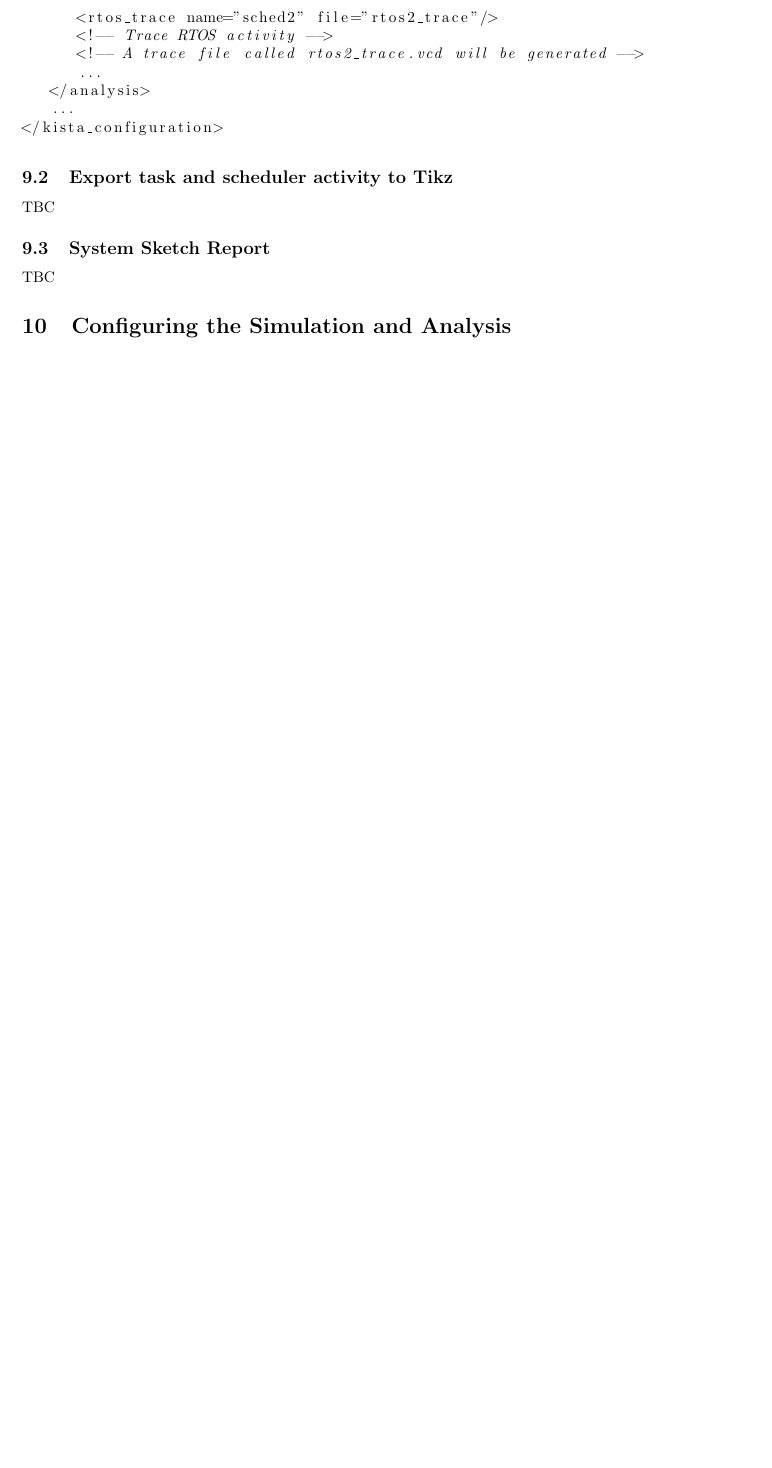
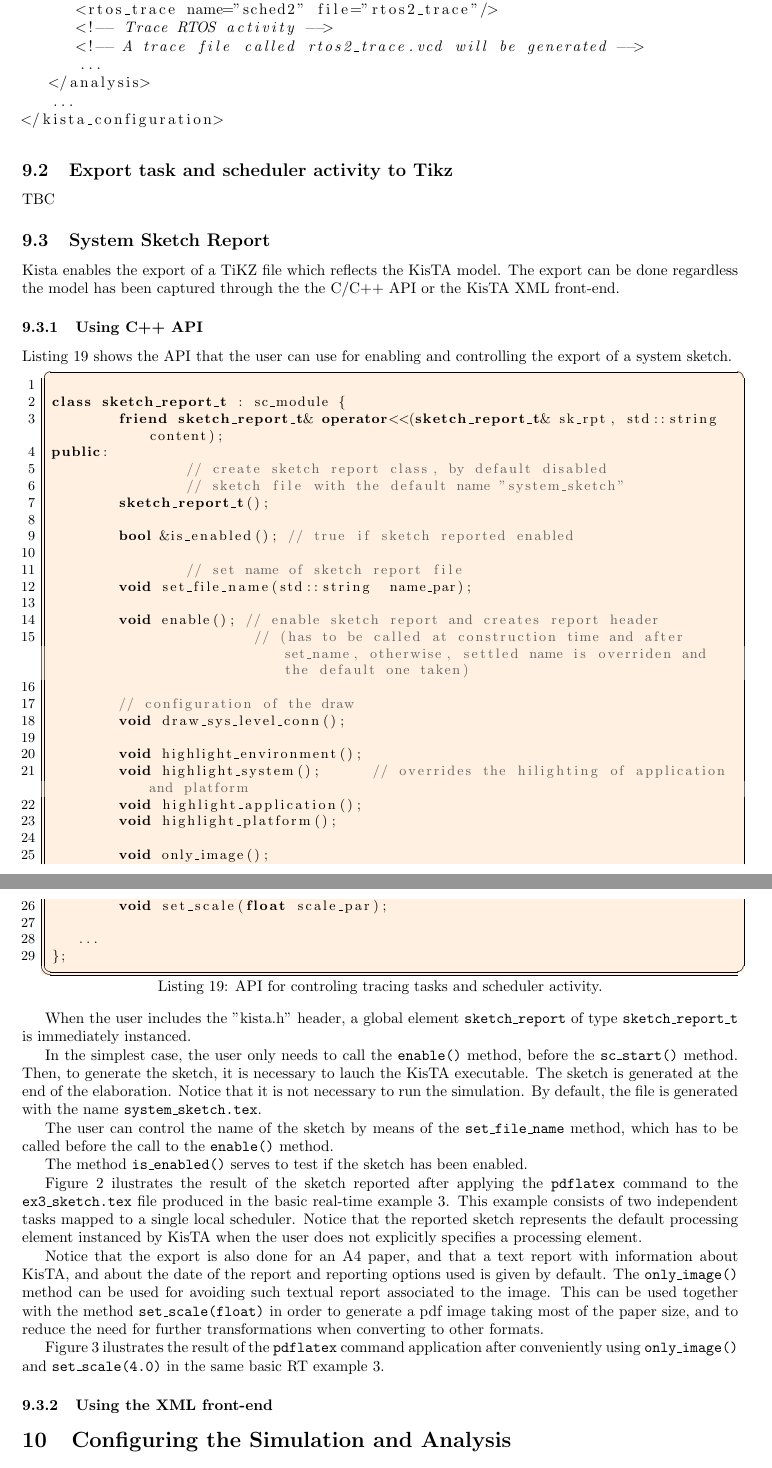
Before and after one commit to nandohca/kista, a LaTeX document (doc/user_manual/kista_manual.tex, which reads doc/user_manual/system_sketch.tex): part of page 13 of 16 before the commit and two parts of pages 13 and 14 of 20 after it, the two joined at a grey line, cut so that both start at the same text, the shorter picture padded with empty space. Compiled offline with pdfLaTeX.

Commit message:
add content to vcd tracing and sketch report documentation

```diff
--- a/doc/user_manual/kista_manual.tex
+++ b/doc/user_manual/kista_manual.tex
@@ -89,6 +89,8 @@
 % scheduler methods
 % tracing activity
                 trace_utilizations,
+% sketch report
+                sketch_report_t,
 % Functional validation
                 enable_functional_validation,
                 functional_validation_enabled,
--- a/doc/user_manual/system_sketch.tex
+++ b/doc/user_manual/system_sketch.tex
@@ -1 +1,65 @@
-TBC
+Kista enables the export of a TiKZ file which reflects the KisTA model.
+%
+The export can be done regardless the model has been captured through the
+the C/C++ API or the KisTA XML front-end.
+
+\subsubsection{Using C++ API}
+\label{sec:sketch_report_cpp_api}
+
+Listing~\ref{list:sketch_report_class} shows the API that the user can use for enabling and controlling the export of a system sketch.
+
+%\begin{table}[t]
+\begin{lstlisting}[style=KistaCodeStyle,caption={API for controling tracing tasks and scheduler activity.},label=list:sketch_report_class]
+
+class sketch_report_t : sc_module {
+	friend sketch_report_t& operator<<(sketch_report_t& sk_rpt, std::string content);
+public:
+		// create sketch report class, by default disabled
+		// sketch file with the default name "system_sketch"
+	sketch_report_t();
+
+	bool &is_enabled(); // true if sketch reported enabled
+
+		// set name of sketch report file
+	void set_file_name(std::string	name_par);
+
+	void enable(); // enable sketch report and creates report header
+	                // (has to be called at construction time and after set_name, otherwise, settled name is overriden and the default one taken)
+
+	// configuration of the draw
+	void draw_sys_level_conn();
+
+	void highlight_environment();
+	void highlight_system();      // overrides the hilighting of application and platform
+	void highlight_application();
+	void highlight_platform();
+
+        void only_image();
+        void set_scale(float scale_par);
+
+   ...
+};
+
+\end{lstlisting}
+%\end{table}
+
+When the user includes the "kista.h" header, a global element \texttt{sketch\_report} of type \texttt{sketch\_report\_t}
+is immediately instanced.
+
+In the simplest case, the user only needs to call the \texttt{enable()} method, before the \texttt{sc\_start()} method.
+Then, to generate the sketch, it is necessary to lauch the KisTA executable.
+The sketch is generated at the end of the elaboration.
+Notice that it is not necessary to run the simulation.
+By default, the file is generated with the name \texttt{system\_sketch.tex}.
+
+The user can control the name of the sketch by means of the \texttt{set\_file\_name} method,
+which has to be called before the call to the \texttt{enable()} method.
+
+The method \texttt{is\_enabled()} serves to test if the sketch has been enabled.
+
+Figure~\ref{fig:ex3_sketch} ilustrates the result of the sketch reported
+after applying the \texttt{pdflatex} command to the \texttt{ex3\_sketch.tex} file
+produced in the basic real-time example 3.
+This example consists of two independent tasks mapped to a single local scheduler.
+Notice that the reported sketch represents the default processing element
+instanced by KisTA when the user does not explicitly specifies a processing element.
@@ -1,0 +73,16 @@ TBC
+\label{fig:ex3_sketch}
+\end{figure}
+
+Notice that the export is also done for an A4 paper, and that a text report
+with information about KisTA, and about the date of the report and reporting options
+used is given by default.
+The \texttt{only\_image()} method can be used for avoiding such textual report
+associated to the image.
+%
+This can be used together with the method \texttt{set\_scale(float)} in order to
+generate a pdf image taking most of the paper size, and to reduce the need
+for further transformations when converting to other formats.
+
+Figure~\ref{fig:ex3_sketch_only_img} ilustrates the result of the \texttt{pdflatex} command
+application after conveniently using \texttt{only\_image()} and \texttt{set\_scale(4.0)}
+in the same basic RT example 3.
@@ -1,0 +95,6 @@ TBC
+\label{fig:ex3_sketch_only_img}
+\end{figure}
+
+
+\subsubsection{Using the XML front-end}
+\label{sec:sketch_report_xml}
```
Also changed, not shown: doc/user_manual/trace_rtos_activity.tex (+1 -1 lines), doc/user_manual/kista_manual.tex (4 more changed lines), doc/user_manual/system_sketch.tex (13 more changed lines).
